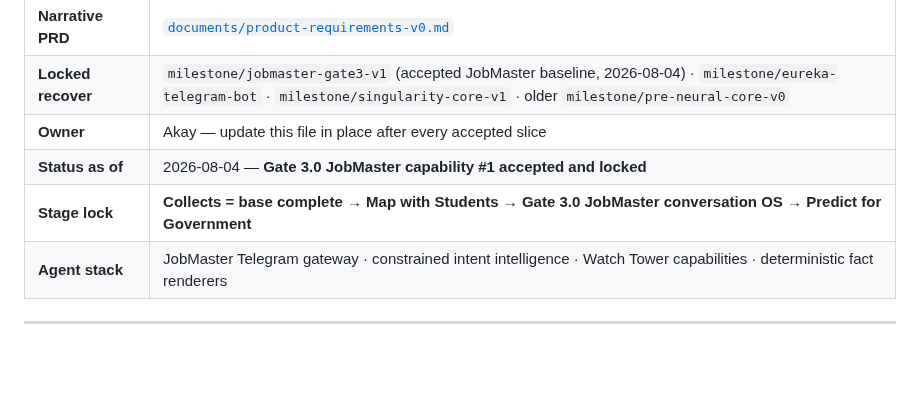
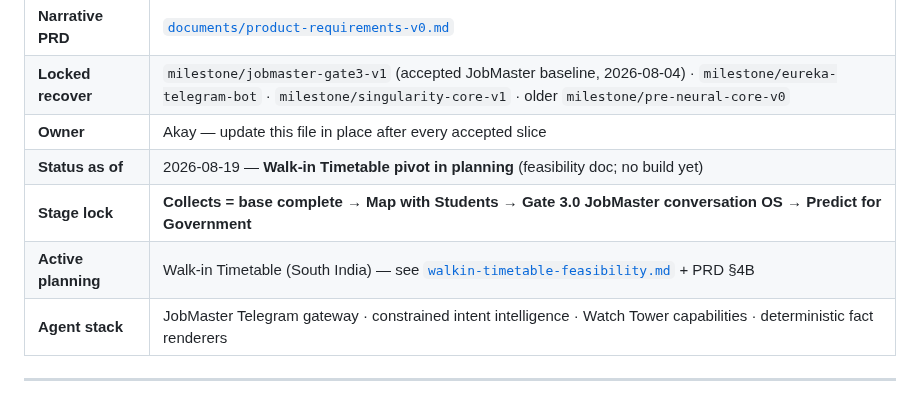
Before and after one commit to akayatgit/global-job-watch-tower, a Markdown page: documents/roadmap.md, the part around the change. Drawn GitHub-style; blank space fills up the shorter version.

```diff
--- a/documents/roadmap.md
+++ b/documents/roadmap.md
@@ -7,8 +7,9 @@
 | **Narrative PRD** | [`documents/product-requirements-v0.md`](./product-requirements-v0.md) |
 | **Locked recover** | `milestone/jobmaster-gate3-v1` (accepted JobMaster baseline, 2026-08-04) · `milestone/eureka-telegram-bot` · `milestone/singularity-core-v1` · older `milestone/pre-neural-core-v0` |
 | **Owner** | Akay — update this file in place after every accepted slice |
-| **Status as of** | 2026-08-04 — **Gate 3.0 JobMaster capability #1 accepted and locked** |
+| **Status as of** | 2026-08-19 — **Walk-in Timetable pivot in planning** (feasibility doc; no build yet) |
 | **Stage lock** | **Collects = base complete** → **Map with Students** → **Gate 3.0 JobMaster conversation OS** → **Predict for Government** |
+| **Active planning** | Walk-in Timetable (South India) — see [`walkin-timetable-feasibility.md`](./walkin-timetable-feasibility.md) + PRD §4B |
 | **Agent stack** | JobMaster Telegram gateway · constrained intent intelligence · Watch Tower capabilities · deterministic fact renderers |
 
 ---
```
Also changed, not shown: documents/product-requirements-v0.md (+25 -0 lines), documents/walkin-timetable-feasibility.md (added, +199 -0 lines).
